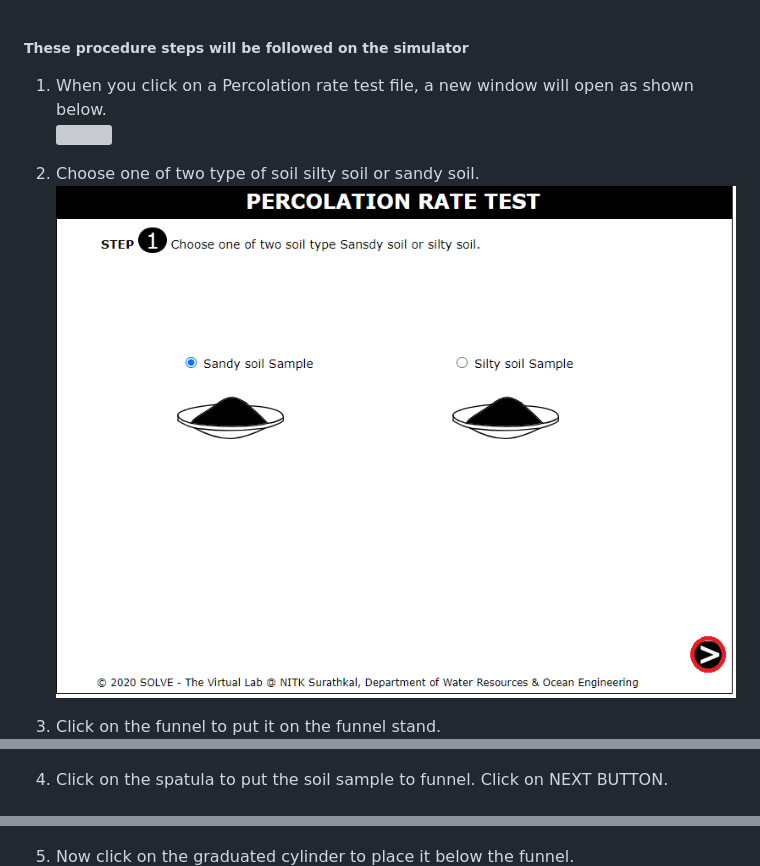
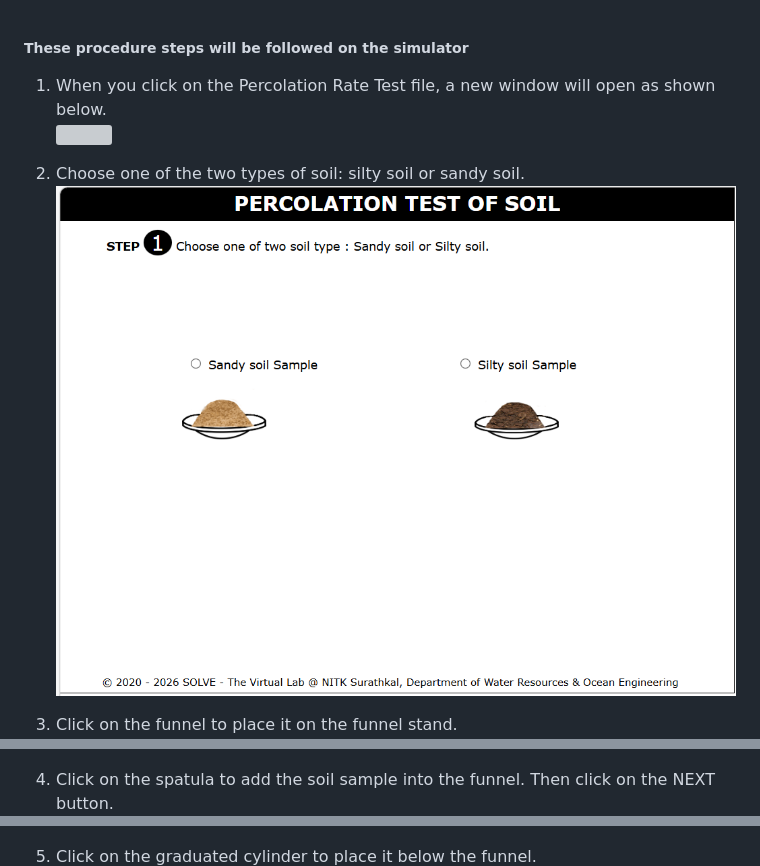
Before and after one commit to virtual-labs/exp-percolation-test-nitk, a Markdown page: experiment/procedure.md, 3 parts joined by grey strips. GitHub-like rendering; pictures changed too: experiment/images/pr2.png; grey boxes are pictures that could not be loaded.

```diff
--- a/experiment/procedure.md
+++ b/experiment/procedure.md
@@ -1,17 +1,17 @@
 ##### These procedure steps will be followed on the simulator
 
-1. When you click on a Percolation rate test file, a new window will open as shown below.<br>
+1. When you click on the Percolation Rate Test file, a new window will open as shown below.<br>
 <img src="images/pr1.png"><br>
 
-2. Choose one of two type of soil  silty soil or sandy soil.<br>
+2. Choose one of the two types of soil: silty soil or sandy soil.<br>
 <img src="images/pr2.png"><br>
 
-3. Click on the funnel to put it on the funnel stand. <br>
+3. Click on the funnel to place it on the funnel stand. <br>
 <img src="images/pr3.png"><br>
 
-4. Click on the spatula to put the soil sample to funnel. Click on NEXT BUTTON.<br>
+4. Click on the spatula to add the soil sample into the funnel. Then click on the NEXT button.<br>
 <img src="images/pr4.png"><br>
 
-5. Now click on the graduated cylinder to place it below the funnel.<br>
+5. Click on the graduated cylinder to place it below the funnel.<br>
 <img src="images/pr5.png"><br>
 
```
Also changed, not shown: other parts of experiment/procedure.md (+4 -4 lines), experiment/references.md (+7 -5 lines), experiment/theory.md (+11 -5 lines), 2 other files.
